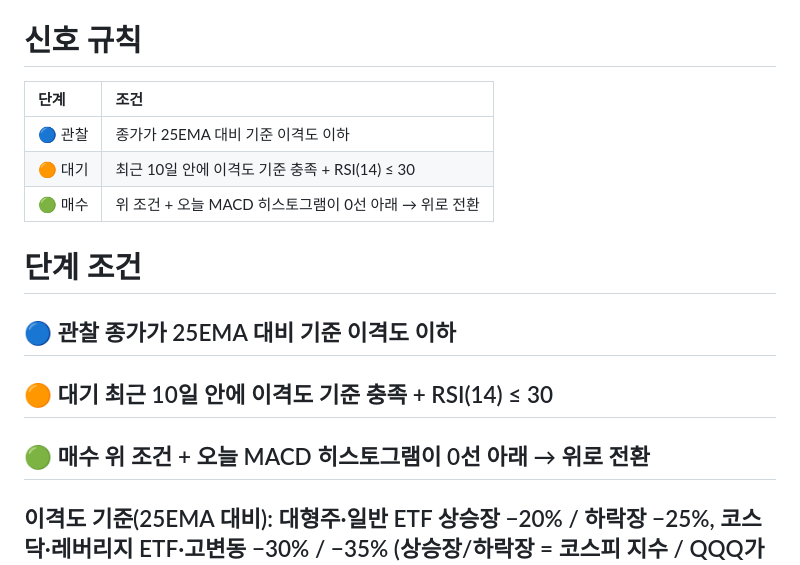
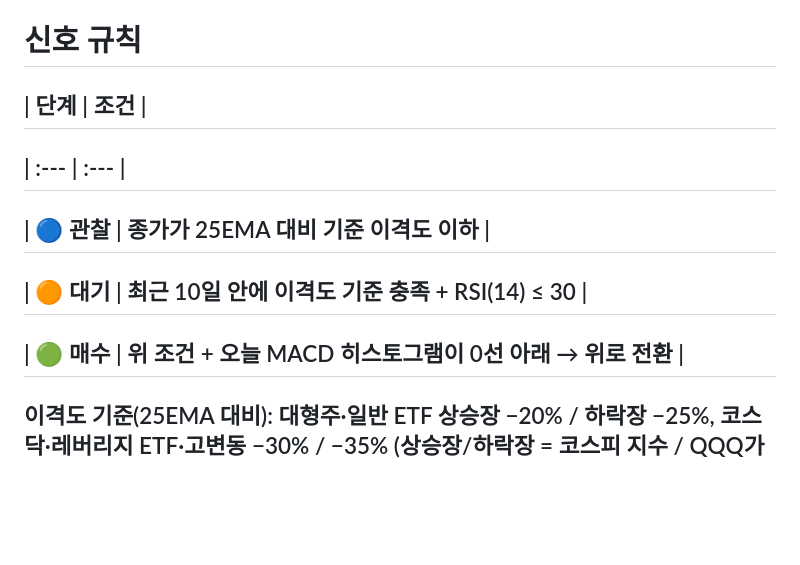
Before and after one commit to leejohn8736/BNF-Signal, a Markdown page: README.md, the part around the change. Drawn GitHub-style; blank space fills up the shorter version.

```diff
--- a/README.md
+++ b/README.md
@@ -8,17 +8,13 @@
 
 # 신호 규칙
 
-| 단계 | 조건 |
-| :--- | :--- |
-| 🔵 관찰 | 종가가 25EMA 대비 기준 이격도 이하 |
-| 🟠 대기 | 최근 10일 안에 이격도 기준 충족 + RSI(14) ≤ 30 |
-| 🟢 매수 | 위 조건 + 오늘 MACD 히스토그램이 0선 아래 → 위로 전환 |
+##   | 단계 | 조건 |
+##   | :--- | :--- |
+##   | 🔵 관찰 | 종가가 25EMA 대비 기준 이격도 이하 |
+##   | 🟠 대기 | 최근 10일 안에 이격도 기준 충족 + RSI(14) ≤ 30 |
+##   | 🟢 매수 | 위 조건 + 오늘 MACD 히스토그램이 0선 아래 → 위로 전환 |
 
-# 단계	조건
 
-## 🔵 관찰	종가가 25EMA 대비 기준 이격도 이하
-## 🟠 대기	최근 10일 안에 이격도 기준 충족 + RSI(14) ≤ 30
-## 🟢 매수	위 조건 + 오늘 MACD 히스토그램이 0선 아래 → 위로 전환
 
 ## 이격도 기준(25EMA 대비): 대형주·일반 ETF 상승장 −20% / 하락장 −25%, 코스닥·레버리지 ETF·고변동 −30% / −35% (상승장/하락장 = 코스피 지수 / QQQ가 200일선 위/아래)
 
```
